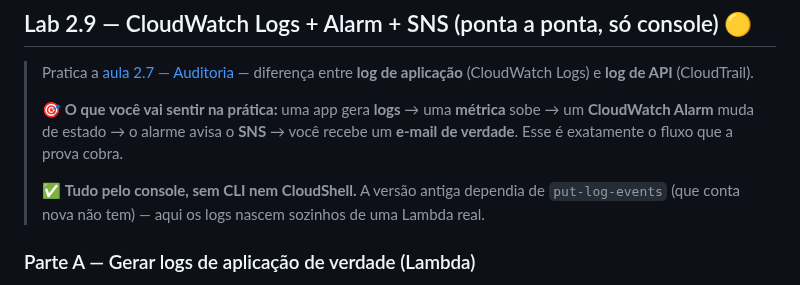
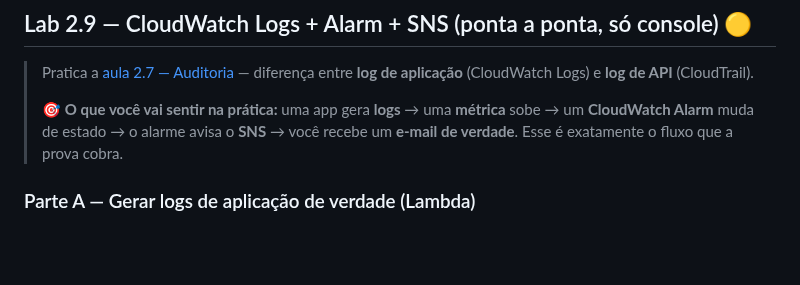
Before and after one commit to ckoliveiraa/AWS-Certified-Cloud-Practitioner-CLF-C02-, a Markdown page: 02-seguranca-e-conformidade/labs.md, the part around the change. GitHub-like rendering; blank space fills up the shorter version.

Commit message:
Lab 2.9: remove nota sobre versao antiga/CLI

```diff
--- a/02-seguranca-e-conformidade/labs.md
+++ b/02-seguranca-e-conformidade/labs.md
@@ -182,8 +182,6 @@
 > Pratica a [aula 2.7 — Auditoria](./2.7-auditoria-conformidade.md) — diferença entre **log de aplicação** (CloudWatch Logs) e **log de API** (CloudTrail).
 >
 > 🎯 **O que você vai sentir na prática:** uma app gera **logs** → uma **métrica** sobe → um **CloudWatch Alarm** muda de estado → o alarme avisa o **SNS** → você recebe um **e-mail de verdade**. Esse é exatamente o fluxo que a prova cobra.
->
-> ✅ **Tudo pelo console, sem CLI nem CloudShell.** A versão antiga dependia de `put-log-events` (que conta nova não tem) — aqui os logs nascem sozinhos de uma Lambda real.
 
 ### Parte A — Gerar logs de aplicação de verdade (Lambda)
 > Em vez de injetar log na unha, vamos rodar uma mini-aplicação. Toda Lambda escreve automaticamente no CloudWatch Logs.
```
